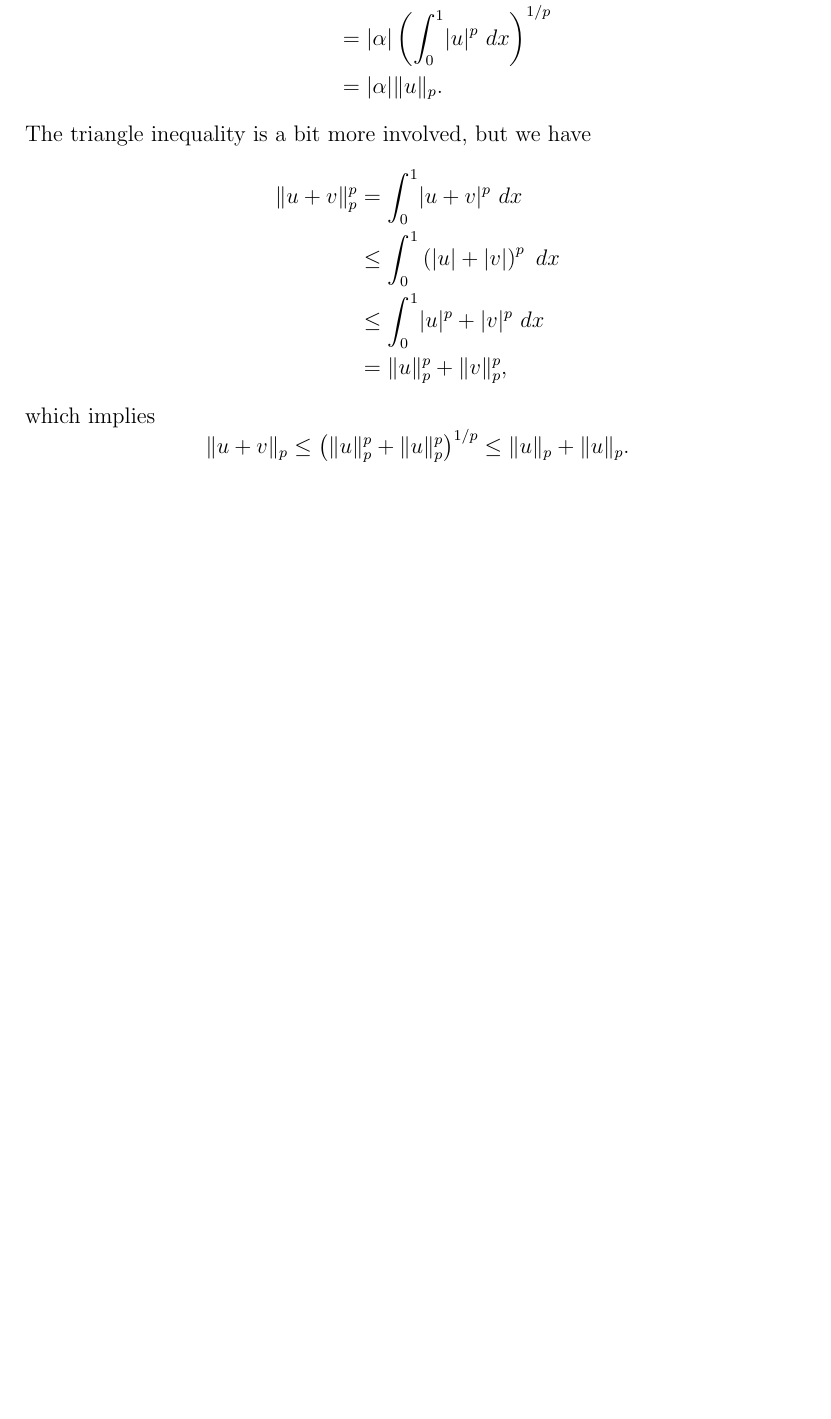
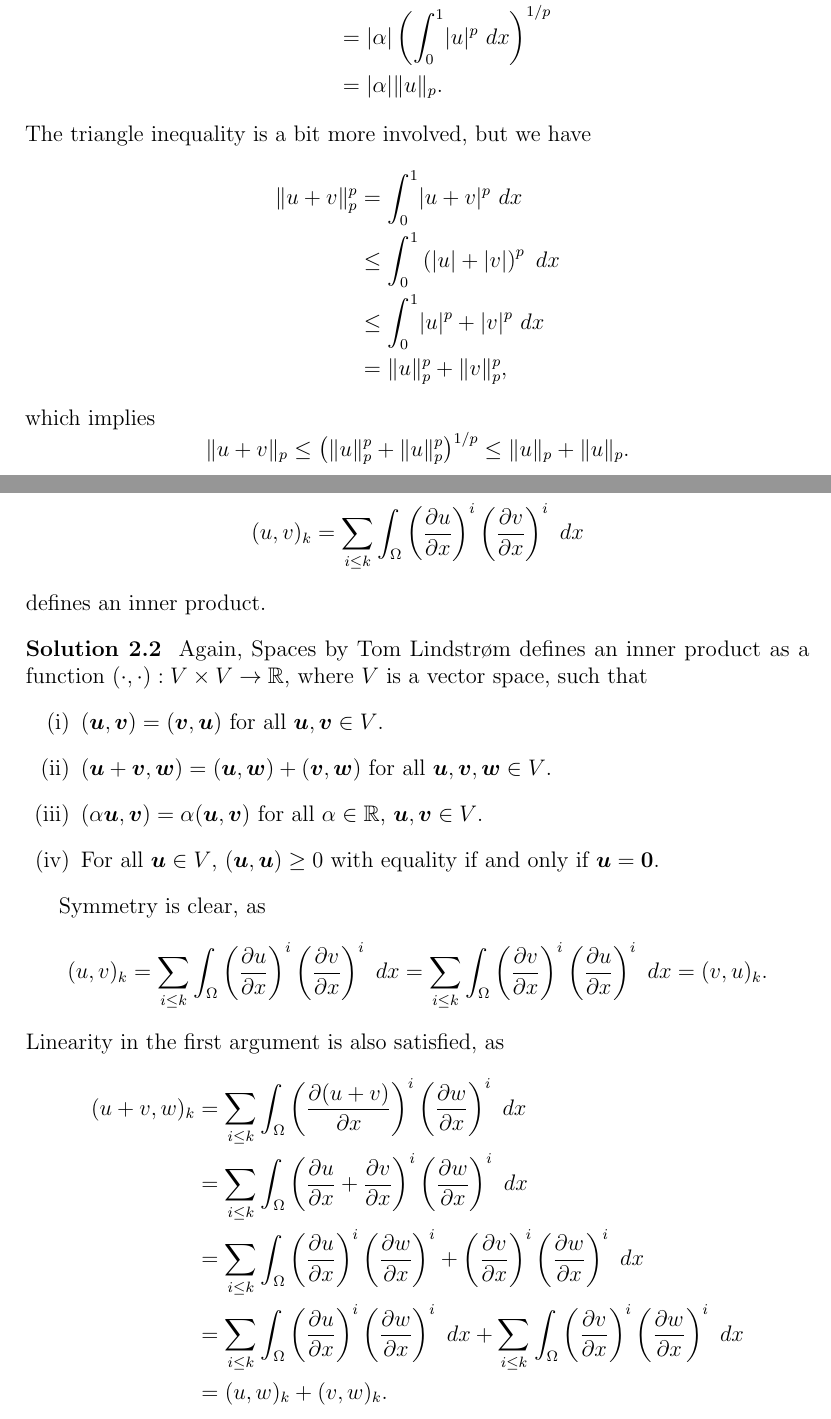
Before and after one commit to augustfe/MEK4250, a LaTeX paper (doc/main.tex, which reads doc/2_sobolev/exercises.tex): part of page 7 of 7 before the commit and two parts of pages 7 and 8 of 9 after it, the two joined at a grey line, cut so that both start at the same text, the shorter picture padded with empty space. Compiled offline with pdfLaTeX.

Commit message:
Prove an inner product is an inner product

```diff
--- a/doc/2_sobolev/exercises.tex
+++ b/doc/2_sobolev/exercises.tex
@@ -40,3 +40,40 @@
         \lVert u + v \rVert_p \leq \left( \lVert u \rVert_p^p + \lVert u \rVert_p^p \right)^{1/p} \leq \lVert u \rVert_p + \lVert u \rVert_p.
     \end{equation*}
 \end{solution}
+
+\begin{exercise}
+    What is an inner product? Show that
+    \begin{equation*}
+        (u, v)_k = \sum_{i \leq k} \int_{\Omega} \left( \frac{\partial u}{\partial x} \right)^i \left( \frac{\partial v}{\partial x} \right)^i \ dx
+    \end{equation*}
+    defines an inner product.
+\end{exercise}
+
+\begin{solution}
+    Again, Spaces by Tom Lindstrøm defines an inner product as a function $(\cdot, \cdot): V \times V \to \mathbb{R}$, where $V$ is a vector space, such that
+    \begin{enumerate}[label=(\roman*)] % chktex 36
+        \item $(\boldsymbol{u}, \boldsymbol{v}) = (\boldsymbol{v}, \boldsymbol{u})$ for all $\boldsymbol{u}, \boldsymbol{v} \in V$.
+
+        \item $(\boldsymbol{u} + \boldsymbol{v}, \boldsymbol{w}) = (\boldsymbol{u}, \boldsymbol{w}) + (\boldsymbol{v}, \boldsymbol{w})$ for all $\boldsymbol{u}, \boldsymbol{v}, \boldsymbol{w} \in V$.
+
+        \item $(\alpha \boldsymbol{u}, \boldsymbol{v}) = \alpha (\boldsymbol{u}, \boldsymbol{v})$ for all $\alpha \in \mathbb{R}$, $\boldsymbol{u}, \boldsymbol{v} \in V$.
+
+        \item For all $\boldsymbol{u} \in V$, $(\boldsymbol{u}, \boldsymbol{u}) \geq 0$ with equality if and only if $\boldsymbol{u} = \boldsymbol{0}$.
+    \end{enumerate}
+
+    Symmetry is clear, as
+    \begin{equation*}
+        (u, v)_k
+        = \sum_{i \leq k} \int_{\Omega} \left( \frac{\partial u}{\partial x} \right)^i \left( \frac{\partial v}{\partial x} \right)^i \ dx
+        = \sum_{i \leq k} \int_{\Omega} \left( \frac{\partial v}{\partial x} \right)^i \left( \frac{\partial u}{\partial x} \right)^i \ dx
+        = (v, u)_k.
+    \end{equation*}
+    Linearity in the first argument is also satisfied, as
+    \begin{align*}
+        (u + v, w)_k
+        &= \sum_{i \leq k} \int_{\Omega} \left( \frac{\partial (u + v)}{\partial x} \right)^i \left( \frac{\partial w}{\partial x} \right)^i \ dx \\
+        &= \sum_{i \leq k} \int_{\Omega} \left( \frac{\partial u}{\partial x} + \frac{\partial v}{\partial x} \right)^i \left( \frac{\partial w}{\partial x} \right)^i \ dx \\
+        &= \sum_{i \leq k} \int_{\Omega} \left( \frac{\partial u}{\partial x} \right)^i \left( \frac{\partial w}{\partial x} \right)^i + \left( \frac{\partial v}{\partial x} \right)^i \left( \frac{\partial w}{\partial x} \right)^i \ dx \\
+        &= \sum_{i \leq k} \int_{\Omega} \left( \frac{\partial u}{\partial x} \right)^i \left( \frac{\partial w}{\partial x} \right)^i \ dx + \sum_{i \leq k} \int_{\Omega} \left( \frac{\partial v}{\partial x} \right)^i \left( \frac{\partial w}{\partial x} \right)^i \ dx \\
+        &= (u, w)_k + (v, w)_k.
+    \end{align*}
```
Also changed, not shown: doc/1_elliptic/exercises.tex (+4 -4 lines), doc/main.pdf, doc/2_sobolev/exercises.tex (18 more changed lines).
